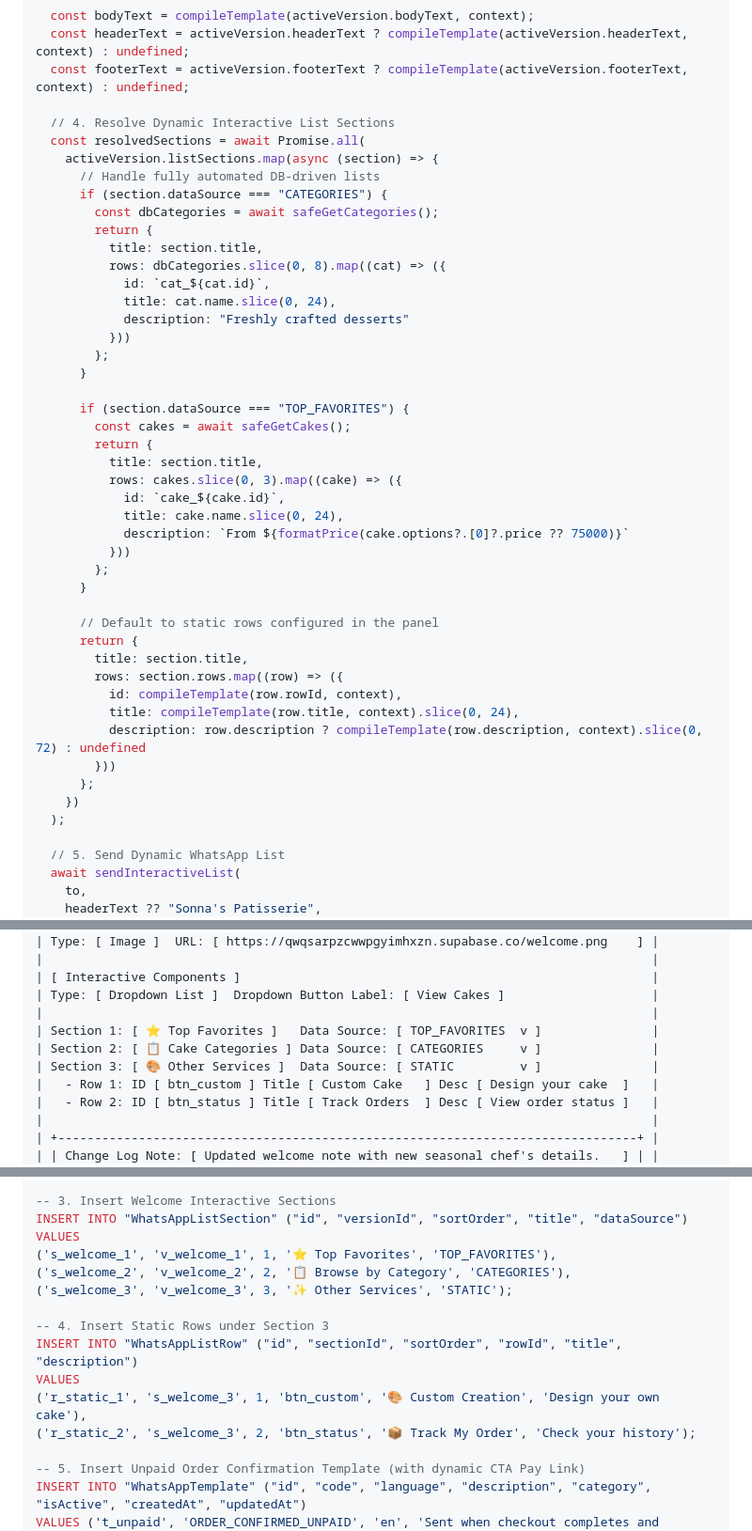
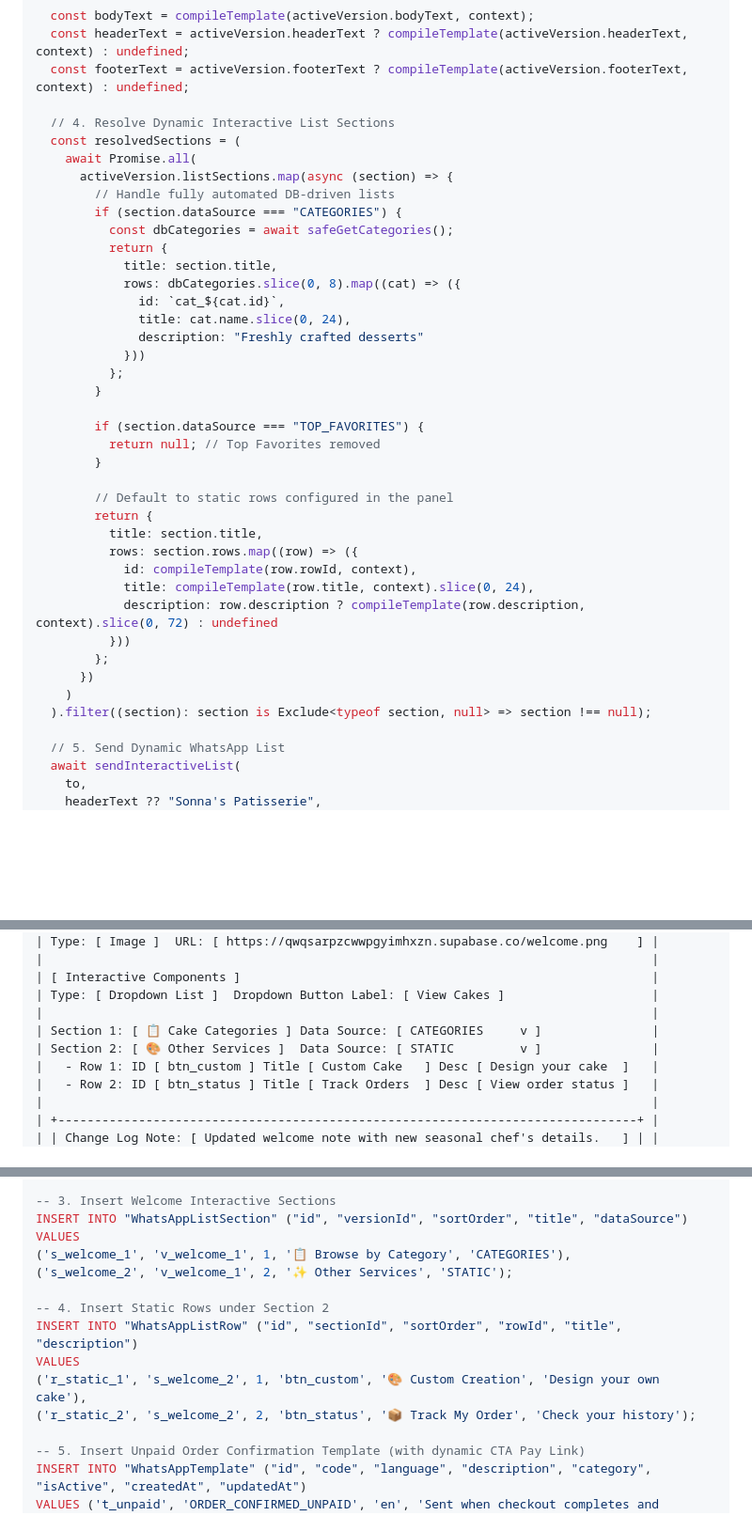
Before and after one commit to SoumyaAmminabhavi/Sonnas, a Markdown page: docs/whatsapp-bot/dynamic-messaging-architecture.md, 3 parts joined by grey strips. Shown at 94% size. Rendered like a GitHub page; blank space fills up the shorter version.

Commit message:
docs: remove references to Top Favorites in welcome message

```diff
--- a/docs/whatsapp-bot/dynamic-messaging-architecture.md
+++ b/docs/whatsapp-bot/dynamic-messaging-architecture.md
@@ -356,44 +356,38 @@ export async function sendWelcome(to: string, name?: string) {
   const footerText = activeVersion.footerText ? compileTemplate(activeVersion.footerText, context) : undefined;
 
   // 4. Resolve Dynamic Interactive List Sections
-  const resolvedSections = await Promise.all(
-    activeVersion.listSections.map(async (section) => {
-      // Handle fully automated DB-driven lists
-      if (section.dataSource === "CATEGORIES") {
-        const dbCategories = await safeGetCategories();
+  const resolvedSections = (
+    await Promise.all(
+      activeVersion.listSections.map(async (section) => {
+        // Handle fully automated DB-driven lists
+        if (section.dataSource === "CATEGORIES") {
+          const dbCategories = await safeGetCategories();
+          return {
+            title: section.title,
+            rows: dbCategories.slice(0, 8).map((cat) => ({
+              id: `cat_${cat.id}`,
+              title: cat.name.slice(0, 24),
+              description: "Freshly crafted desserts"
+            }))
+          };
+        }
+
+        if (section.dataSource === "TOP_FAVORITES") {
+          return null; // Top Favorites removed
+        }
+
+        // Default to static rows configured in the panel
         return {
           title: section.title,
-          rows: dbCategories.slice(0, 8).map((cat) => ({
-            id: `cat_${cat.id}`,
-            title: cat.name.slice(0, 24),
-            description: "Freshly crafted desserts"
+          rows: section.rows.map((row) => ({
+            id: compileTemplate(row.rowId, context),
+            title: compileTemplate(row.title, context).slice(0, 24),
+            description: row.description ? compileTemplate(row.description, context).slice(0, 72) : undefined
           }))
         };
-      }
-
-      if (section.dataSource === "TOP_FAVORITES") {
-        const cakes = await safeGetCakes();
-        return {
-          title: section.title,
-          rows: cakes.slice(0, 3).map((cake) => ({
-            id: `cake_${cake.id}`,
-            title: cake.name.slice(0, 24),
-            description: `From ${formatPrice(cake.options?.[0]?.price ?? 75000)}`
-          }))
-        };
-      }
-
-      // Default to static rows configured in the panel
-      return {
-        title: section.title,
-        rows: section.rows.map((row) => ({
-          id: compileTemplate(row.rowId, context),
-          title: compileTemplate(row.title, context).slice(0, 24),
-          description: row.description ? compileTemplate(row.description, context).slice(0, 72) : undefined
-        }))
-      };
-    })
-  );
+      })
+    )
+  ).filter((section): section is Exclude<typeof section, null> => section !== null);
 
   // 5. Send Dynamic WhatsApp List
   await sendInteractiveList(
@@ -463,9 +457,8 @@ Clicking `[Edit]` opens a WYSIWYG side-by-side Live Preview Editor:
 | [ Interactive Components ]                                                        |
 | Type: [ Dropdown List ]  Dropdown Button Label: [ View Cakes ]                    |
 |                                                                                   |
-| Section 1: [ ⭐ Top Favorites ]   Data Source: [ TOP_FAVORITES  v ]               |
-| Section 2: [ 📋 Cake Categories ] Data Source: [ CATEGORIES     v ]               |
-| Section 3: [ 🎨 Other Services ]  Data Source: [ STATIC         v ]               |
+| Section 1: [ 📋 Cake Categories ] Data Source: [ CATEGORIES     v ]               |
+| Section 2: [ 🎨 Other Services ]  Data Source: [ STATIC         v ]               |
 |   - Row 1: ID [ btn_custom ] Title [ Custom Cake   ] Desc [ Design your cake  ]   |
 |   - Row 2: ID [ btn_status ] Title [ Track Orders  ] Desc [ View order status ]   |
 |                                                                                   |
@@ -522,15 +515,14 @@ UPDATE "WhatsAppTemplate" SET "activeVersionId" = 'v_welcome_1' WHERE "id" = 't_
 -- 3. Insert Welcome Interactive Sections
 INSERT INTO "WhatsAppListSection" ("id", "versionId", "sortOrder", "title", "dataSource")
 VALUES
-('s_welcome_1', 'v_welcome_1', 1, '⭐ Top Favorites', 'TOP_FAVORITES'),
-('s_welcome_2', 'v_welcome_2', 2, '📋 Browse by Category', 'CATEGORIES'),
-('s_welcome_3', 'v_welcome_3', 3, '✨ Other Services', 'STATIC');
+('s_welcome_1', 'v_welcome_1', 1, '📋 Browse by Category', 'CATEGORIES'),
+('s_welcome_2', 'v_welcome_1', 2, '✨ Other Services', 'STATIC');
 
--- 4. Insert Static Rows under Section 3
+-- 4. Insert Static Rows under Section 2
 INSERT INTO "WhatsAppListRow" ("id", "sectionId", "sortOrder", "rowId", "title", "description")
 VALUES
-('r_static_1', 's_welcome_3', 1, 'btn_custom', '🎨 Custom Creation', 'Design your own cake'),
-('r_static_2', 's_welcome_3', 2, 'btn_status', '📦 Track My Order', 'Check your history');
+('r_static_1', 's_welcome_2', 1, 'btn_custom', '🎨 Custom Creation', 'Design your own cake'),
+('r_static_2', 's_welcome_2', 2, 'btn_status', '📦 Track My Order', 'Check your history');
 
 -- 5. Insert Unpaid Order Confirmation Template (with dynamic CTA Pay Link)
 INSERT INTO "WhatsAppTemplate" ("id", "code", "language", "description", "category", "isActive", "createdAt", "updatedAt")
```
Also changed, not shown: other parts of docs/whatsapp-bot/dynamic-messaging-architecture.md (+1 -1 lines), docs/whatsapp-bot/architecture.md (+3 -4 lines).
